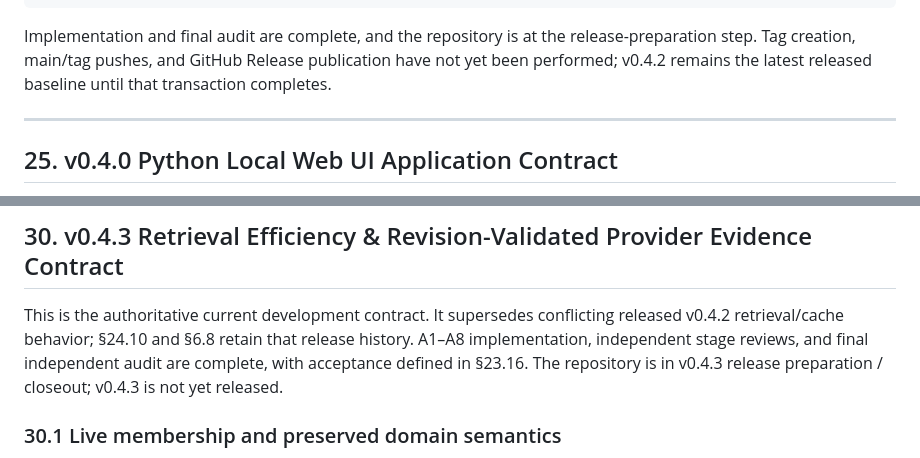
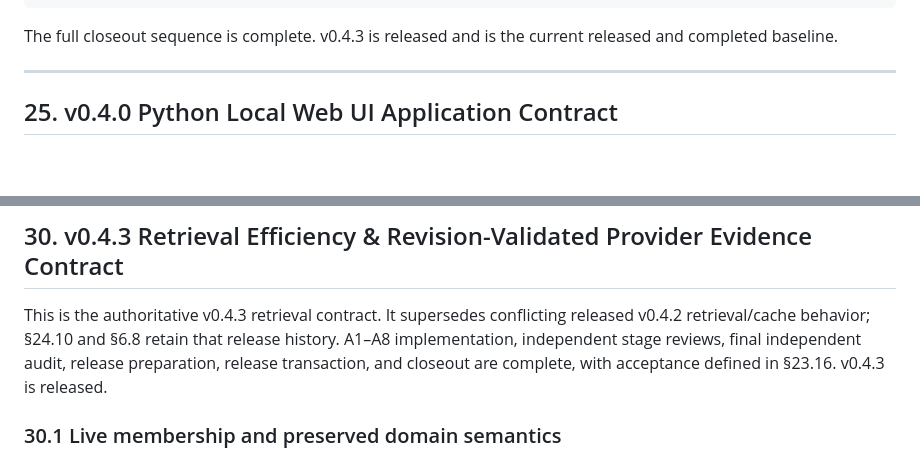
Before and after one commit to dylaaan-booob/literature-monitor, a Markdown page: SPEC.md, 2 parts joined by grey strips. Rendered like a GitHub page; blank space fills up the shorter version.

````diff
--- a/SPEC.md
+++ b/SPEC.md
@@ -2032,7 +2032,7 @@ v0.4.3 feature implementation complete
 → GitHub Release
 ```
 
-Implementation and final audit are complete, and the repository is at the release-preparation step. Tag creation, main/tag pushes, and GitHub Release publication have not yet been performed; v0.4.2 remains the latest released baseline until that transaction completes.
+The full closeout sequence is complete. v0.4.3 is released and is the current released and completed baseline.
 
 ---
 
@@ -2832,7 +2832,7 @@ Regression coverage must include at least:
 
 ## 30. v0.4.3 Retrieval Efficiency & Revision-Validated Provider Evidence Contract
 
-This is the authoritative current development contract. It supersedes conflicting released v0.4.2 retrieval/cache behavior; §24.10 and §6.8 retain that release history. A1–A8 implementation, independent stage reviews, and final independent audit are complete, with acceptance defined in §23.16. The repository is in v0.4.3 release preparation / closeout; v0.4.3 is not yet released.
+This is the authoritative v0.4.3 retrieval contract. It supersedes conflicting released v0.4.2 retrieval/cache behavior; §24.10 and §6.8 retain that release history. A1–A8 implementation, independent stage reviews, final independent audit, release preparation, release transaction, and closeout are complete, with acceptance defined in §23.16. v0.4.3 is released.
 
 ### 30.1 Live membership and preserved domain semantics
 
````
Also changed, not shown: other parts of SPEC.md (+8 -8 lines), README.md (+5 -5 lines).
